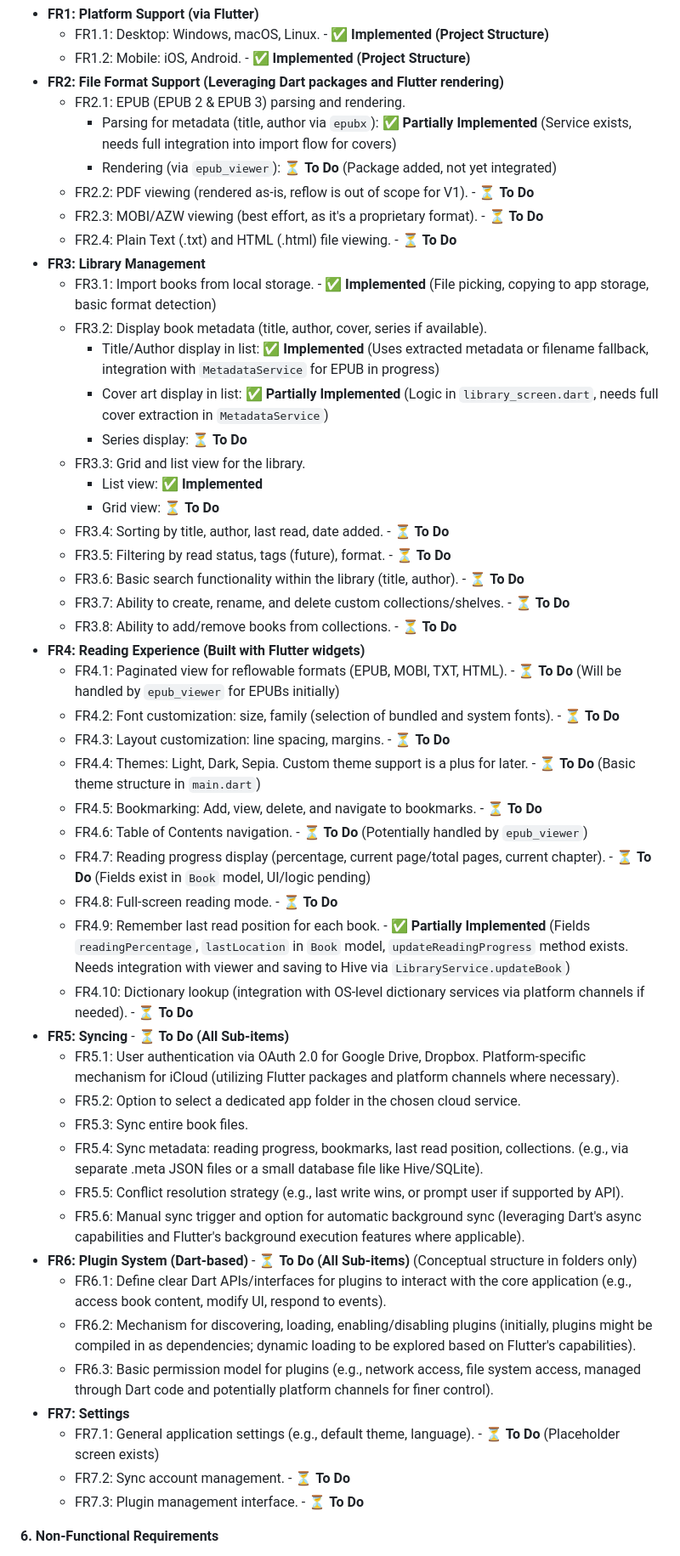
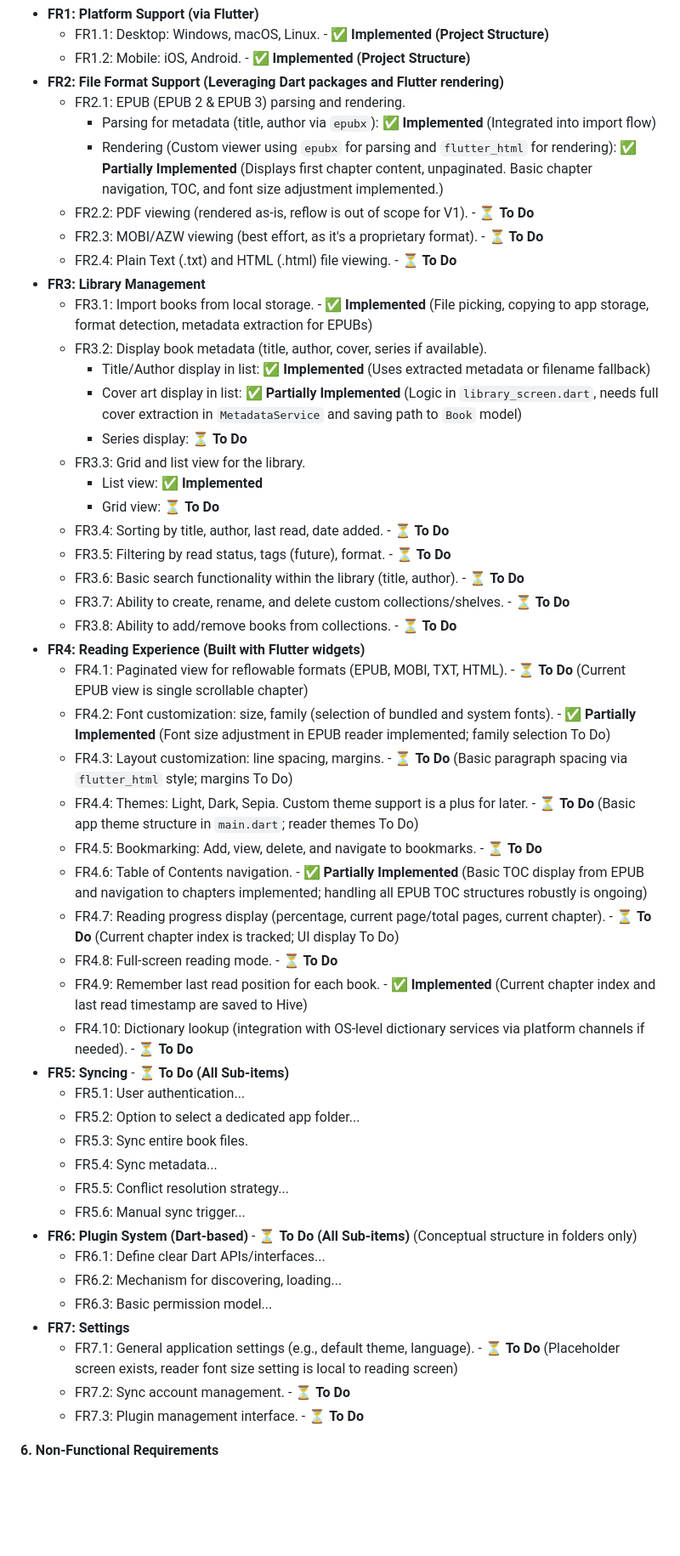
Before and after one commit to ImmaZoni/Novelist, a Markdown page: Docs/Development/PRD.md, the part around one of its changes. Shown at 85% size. Drawn GitHub-style; blank space fills up the shorter version.

```diff
--- a/Docs/Development/PRD.md
+++ b/Docs/Development/PRD.md
@@ -37,16 +37,16 @@ Novelist is an open-source, cross-platform eReader application designed for desk
     *   FR1.2: Mobile: iOS, Android. - ✅ **Implemented (Project Structure)**
 *   **FR2: File Format Support (Leveraging Dart packages and Flutter rendering)**
     *   FR2.1: EPUB (EPUB 2 & EPUB 3) parsing and rendering.
-        *   Parsing for metadata (title, author via `epubx`): ✅ **Partially Implemented** (Service exists, needs full integration into import flow for covers)
-        *   Rendering (via `epub_viewer`): ⏳ **To Do** (Package added, not yet integrated)
+        *   Parsing for metadata (title, author via `epubx`): ✅ **Implemented** (Integrated into import flow)
+        *   Rendering (Custom viewer using `epubx` for parsing and `flutter_html` for rendering): ✅ **Partially Implemented** (Displays first chapter content, unpaginated. Basic chapter navigation, TOC, and font size adjustment implemented.)
     *   FR2.2: PDF viewing (rendered as-is, reflow is out of scope for V1). - ⏳ **To Do**
     *   FR2.3: MOBI/AZW viewing (best effort, as it's a proprietary format). - ⏳ **To Do**
     *   FR2.4: Plain Text (.txt) and HTML (.html) file viewing. - ⏳ **To Do**
 *   **FR3: Library Management**
-    *   FR3.1: Import books from local storage. - ✅ **Implemented** (File picking, copying to app storage, basic format detection)
+    *   FR3.1: Import books from local storage. - ✅ **Implemented** (File picking, copying to app storage, format detection, metadata extraction for EPUBs)
     *   FR3.2: Display book metadata (title, author, cover, series if available).
-        *   Title/Author display in list: ✅ **Implemented** (Uses extracted metadata or filename fallback, integration with `MetadataService` for EPUB in progress)
-        *   Cover art display in list: ✅ **Partially Implemented** (Logic in `library_screen.dart`, needs full cover extraction in `MetadataService`)
+        *   Title/Author display in list: ✅ **Implemented** (Uses extracted metadata or filename fallback)
+        *   Cover art display in list: ✅ **Partially Implemented** (Logic in `library_screen.dart`, needs full cover extraction in `MetadataService` and saving path to `Book` model)
         *   Series display: ⏳ **To Do**
     *   FR3.3: Grid and list view for the library.
         *   List view: ✅ **Implemented**
@@ -57,29 +57,29 @@ Novelist is an open-source, cross-platform eReader application designed for desk
     *   FR3.7: Ability to create, rename, and delete custom collections/shelves. - ⏳ **To Do**
     *   FR3.8: Ability to add/remove books from collections. - ⏳ **To Do**
 *   **FR4: Reading Experience (Built with Flutter widgets)**
-    *   FR4.1: Paginated view for reflowable formats (EPUB, MOBI, TXT, HTML). - ⏳ **To Do** (Will be handled by `epub_viewer` for EPUBs initially)
-    *   FR4.2: Font customization: size, family (selection of bundled and system fonts). - ⏳ **To Do**
-    *   FR4.3: Layout customization: line spacing, margins. - ⏳ **To Do**
-    *   FR4.4: Themes: Light, Dark, Sepia. Custom theme support is a plus for later. - ⏳ **To Do** (Basic theme structure in `main.dart`)
+    *   FR4.1: Paginated view for reflowable formats (EPUB, MOBI, TXT, HTML). - ⏳ **To Do** (Current EPUB view is single scrollable chapter)
+    *   FR4.2: Font customization: size, family (selection of bundled and system fonts). - ✅ **Partially Implemented** (Font size adjustment in EPUB reader implemented; family selection To Do)
+    *   FR4.3: Layout customization: line spacing, margins. - ⏳ **To Do** (Basic paragraph spacing via `flutter_html` style; margins To Do)
+    *   FR4.4: Themes: Light, Dark, Sepia. Custom theme support is a plus for later. - ⏳ **To Do** (Basic app theme structure in `main.dart`; reader themes To Do)
     *   FR4.5: Bookmarking: Add, view, delete, and navigate to bookmarks. - ⏳ **To Do**
-    *   FR4.6: Table of Contents navigation. - ⏳ **To Do** (Potentially handled by `epub_viewer`)
-    *   FR4.7: Reading progress display (percentage, current page/total pages, current chapter). - ⏳ **To Do** (Fields exist in `Book` model, UI/logic pending)
+    *   FR4.6: Table of Contents navigation. - ✅ **Partially Implemented** (Basic TOC display from EPUB and navigation to chapters implemented; handling all EPUB TOC structures robustly is ongoing)
+    *   FR4.7: Reading progress display (percentage, current page/total pages, current chapter). - ⏳ **To Do** (Current chapter index is tracked; UI display To Do)
     *   FR4.8: Full-screen reading mode. - ⏳ **To Do**
-    *   FR4.9: Remember last read position for each book. - ✅ **Partially Implemented** (Fields `readingPercentage`, `lastLocation` in `Book` model, `updateReadingProgress` method exists. Needs integration with viewer and saving to Hive via `LibraryService.updateBook`)
+    *   FR4.9: Remember last read position for each book. - ✅ **Implemented** (Current chapter index and last read timestamp are saved to Hive)
     *   FR4.10: Dictionary lookup (integration with OS-level dictionary services via platform channels if needed). - ⏳ **To Do**
 *   **FR5: Syncing** - ⏳ **To Do (All Sub-items)**
-    *   FR5.1: User authentication via OAuth 2.0 for Google Drive, Dropbox. Platform-specific mechanism for iCloud (utilizing Flutter packages and platform channels where necessary).
-    *   FR5.2: Option to select a dedicated app folder in the chosen cloud service.
+    *   FR5.1: User authentication...
+    *   FR5.2: Option to select a dedicated app folder...
     *   FR5.3: Sync entire book files.
-    *   FR5.4: Sync metadata: reading progress, bookmarks, last read position, collections. (e.g., via separate .meta JSON files or a small database file like Hive/SQLite).
-    *   FR5.5: Conflict resolution strategy (e.g., last write wins, or prompt user if supported by API).
-    *   FR5.6: Manual sync trigger and option for automatic background sync (leveraging Dart's async capabilities and Flutter's background execution features where applicable).
+    *   FR5.4: Sync metadata...
+    *   FR5.5: Conflict resolution strategy...
+    *   FR5.6: Manual sync trigger...
 *   **FR6: Plugin System (Dart-based)** - ⏳ **To Do (All Sub-items)** (Conceptual structure in folders only)
-    *   FR6.1: Define clear Dart APIs/interfaces for plugins to interact with the core application (e.g., access book content, modify UI, respond to events).
-    *   FR6.2: Mechanism for discovering, loading, enabling/disabling plugins (initially, plugins might be compiled in as dependencies; dynamic loading to be explored based on Flutter's capabilities).
-    *   FR6.3: Basic permission model for plugins (e.g., network access, file system access, managed through Dart code and potentially platform channels for finer control).
+    *   FR6.1: Define clear Dart APIs/interfaces...
+    *   FR6.2: Mechanism for discovering, loading...
+    *   FR6.3: Basic permission model...
 *   **FR7: Settings**
-    *   FR7.1: General application settings (e.g., default theme, language). - ⏳ **To Do** (Placeholder screen exists)
+    *   FR7.1: General application settings (e.g., default theme, language). - ⏳ **To Do** (Placeholder screen exists, reader font size setting is local to reading screen)
     *   FR7.2: Sync account management. - ⏳ **To Do**
     *   FR7.3: Plugin management interface. - ⏳ **To Do**
 
```
Also changed, not shown: other parts of Docs/Development/PRD.md (+7 -7 lines).
